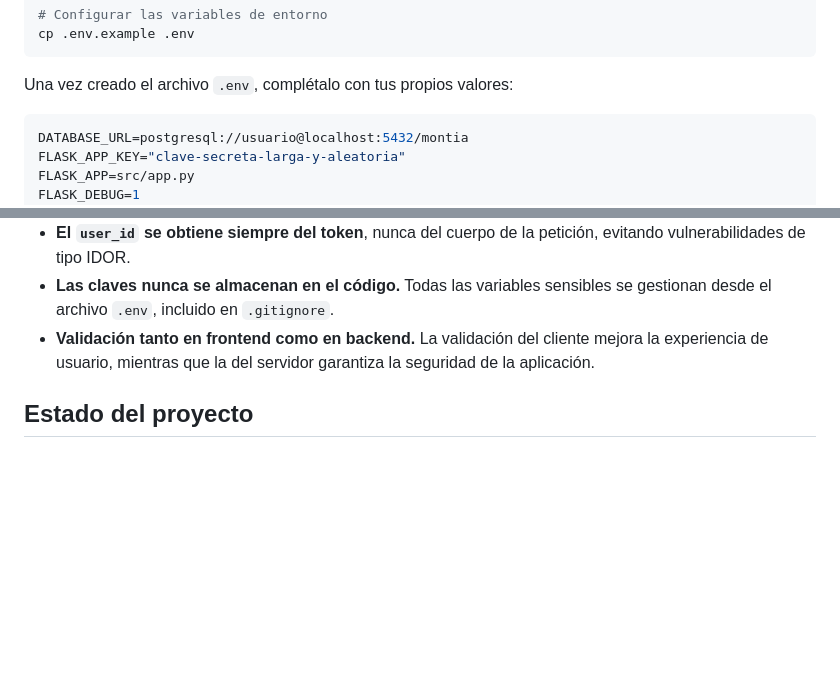
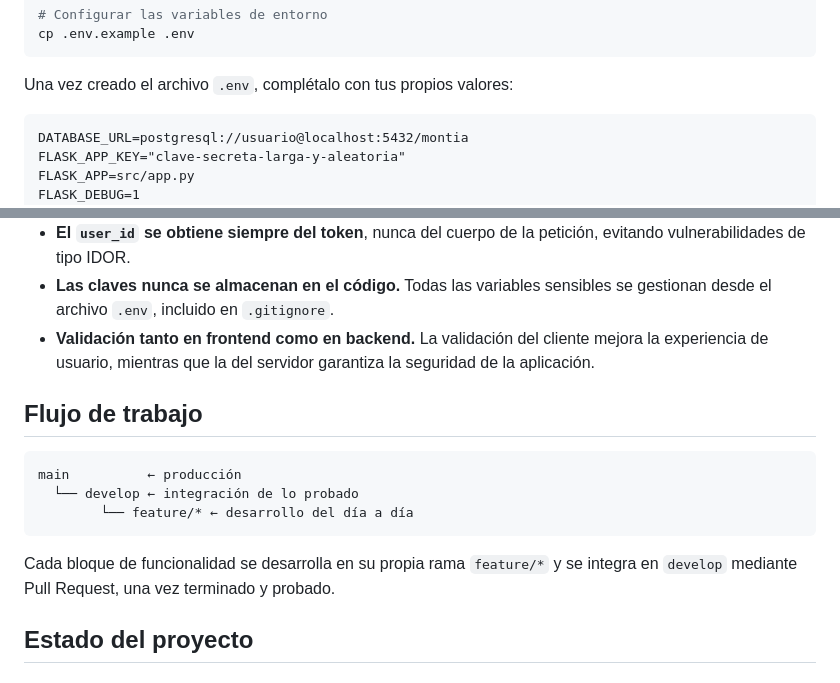
Before and after one commit to genesisfalcon15-alt/GIA, a Markdown page: README.es.md, 2 parts joined by grey strips. Rendered like a GitHub page; blank space fills up the shorter version.

````diff
--- a/README.es.md
+++ b/README.es.md
@@ -119,7 +161,7 @@ cp .env.example .env
 
 Una vez creado el archivo `.env`, complétalo con tus propios valores:
 
-```env
+```
 DATABASE_URL=postgresql://usuario@localhost:5432/montia
 FLASK_APP_KEY="clave-secreta-larga-y-aleatoria"
 FLASK_APP=src/app.py
@@ -170,6 +212,18 @@ Desde el primer commit se han seguido una serie de medidas para proteger la apli
 - **El `user_id` se obtiene siempre del token**, nunca del cuerpo de la petición, evitando vulnerabilidades de tipo IDOR.
 - **Las claves nunca se almacenan en el código.** Todas las variables sensibles se gestionan desde el archivo `.env`, incluido en `.gitignore`.
 - **Validación tanto en frontend como en backend.** La validación del cliente mejora la experiencia de usuario, mientras que la del servidor garantiza la seguridad de la aplicación.
+
+
+## Flujo de trabajo
+
+```
+main          ← producción
+  └── develop ← integración de lo probado
+        └── feature/* ← desarrollo del día a día
+```
+
+Cada bloque de funcionalidad se desarrolla en su propia rama `feature/*` y se integra en `develop` mediante Pull Request, una vez terminado y probado.
+
 
 
 ## Estado del proyecto
````
Also changed, not shown: other parts of README.es.md (+49 -9 lines).
